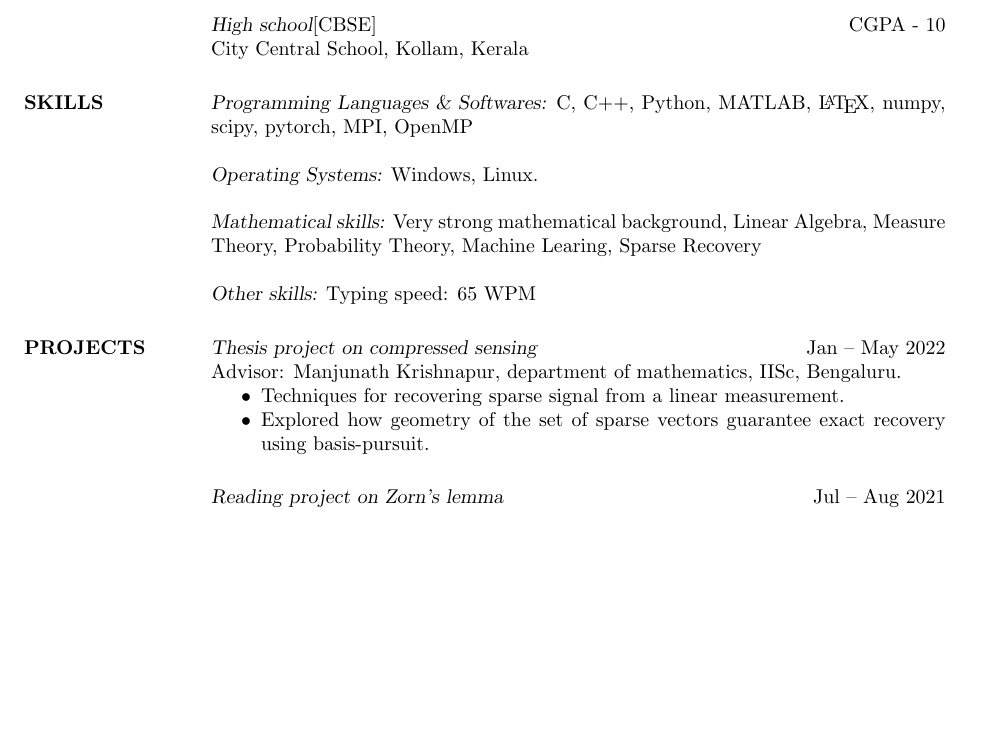
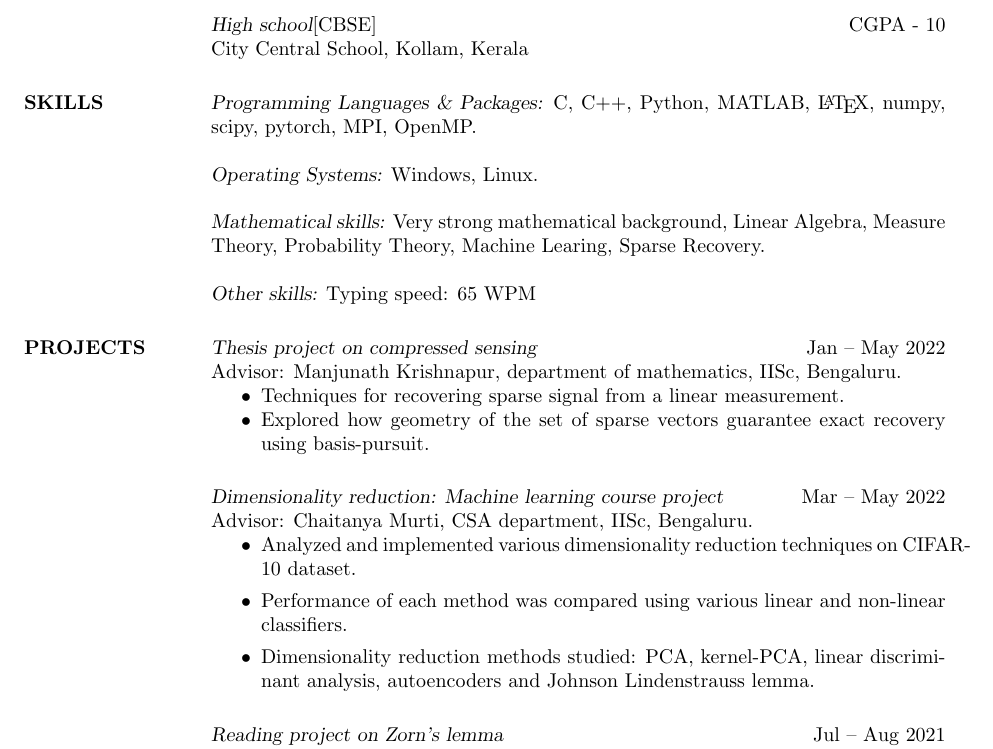
Before and after one commit to DhanusML/cv, a LaTeX CV (main.tex): part of page 1 of 2, cut so that both start at the same text, the shorter picture padded with empty space. Compiled offline with pdfLaTeX.

Commit message:
machine learning project deails added

```diff
--- a/main.tex
+++ b/main.tex
@@ -82,13 +83,15 @@ City Central School, Kollam, Kerala
 
 \section{SKILLS}
 
-{\sl Programming Languages \& Softwares:}
- C, C++, Python, MATLAB, \LaTeX, numpy, scipy, pytorch, MPI, OpenMP
+{\sl Programming Languages \& Packages:}
+ C, C++, Python, MATLAB, \LaTeX,
+	numpy, scipy, pytorch, MPI, OpenMP.
 
 {\sl Operating Systems:} Windows, Linux.
 
-{\sl Mathematical skills:} Very strong mathematical background, Linear Algebra,
-Measure Theory, Probability Theory, Machine Learing, Sparse Recovery
+{\sl Mathematical skills:} Very strong mathematical background,
+	Linear Algebra, Measure Theory, Probability Theory,
+	Machine Learing, Sparse Recovery.
 
 {\sl Other skills:} Typing speed: 65 WPM
 
@@ -101,49 +104,72 @@ Measure Theory, Probability Theory, Machine Learing, Sparse Recovery
 {\sl Thesis project on compressed sensing} \hfill  Jan -- May 2022\\
 Advisor: Manjunath Krishnapur, department of mathematics, IISc, Bengaluru.
 \begin{itemize} \itemsep -2pt
-\item Techniques for recovering sparse signal from a linear measurement.
-\item Explored how geometry of the set of sparse vectors guarantee exact recovery
-	using basis-pursuit.
+	\item Techniques for recovering sparse signal from a linear measurement.
+	\item Explored how geometry of the set of sparse vectors
+		guarantee exact recovery using basis-pursuit.
 \end{itemize}
+
+\smallskip
+
+{\sl Dimensionality reduction: Machine learning course project} \hfill Mar -- May 2022\\
+	Advisor: Chaitanya Murti, CSA department, IISc, Bengaluru.
+	\begin{itemize}
+		\item Analyzed and implemented various dimensionality
+			reduction techniques on CIFAR-10 dataset.
+		\item Performance of each method was compared using various
+			linear and non-linear classifiers.
+		\item Dimensionality reduction methods studied: PCA,
+			kernel-PCA, linear discriminant analysis, autoencoders
+			and Johnson Lindenstrauss lemma.
+	\end{itemize}
+
 \smallskip
 
 {\sl Reading project on Zorn's lemma} \hfill Jul -- Aug 2021 \\
 Advisor: Arvind Ayyer, department of mathematics, IISc, Bengaluru.
 \begin{itemize}
-\item Explored the equivalence between Zorn's lemma, axiom of choice and well ordering principle.
+	\item Explored the equivalence between Zorn's lemma,
+		axiom of choice and well ordering principle.
 \end{itemize}
+
 \smallskip
 
 {\sl Modelling Bernoulli bond percolation in 2-dimensional lattice}\hfill Jun -- Oct 2020\\
-Github repository is linked \href{https://github.com/AbhinavM2000/percolation\_}{here}
+Github repository is linked
+\href{https://github.com/AbhinavM2000/percolation\_}{here}
 \begin{itemize}
 	\item Used C and python to estimate percolation threshold in a 2D lattice
 \end{itemize}
+
 \smallskip
 
 {\sl Developed a simple board game using python}\hfill May -- Jun 2020\\
-Github repository is linked \href{https://github.com/DhanusML/marble-and-hole-puzzle}{here}.
+Github repository is linked
+\href{https://github.com/DhanusML/marble-and-hole-puzzle}{here}.
+
 \smallskip
 
 {\sl Reading project on probability thoery} \hfill Jun -- Aug 2019 \\
 Advisor: Arvind Ayyer, department of mathematics, IISc, Bangalore
 \begin{itemize} \itemsep -2pt % Reduce space between items
-\item Explored elementary topics in probability theory.
-\item Baye's theorem, conditional probabilities, conditional expectation, etc.
+	\item Explored elementary topics in probability theory.
+	\item Baye's theorem, conditional probabilities,
+		conditional expectation, etc.
 \end{itemize}
 
-%----------------------------------------------------------------------------------------
-%	COMMUNITY SERVICE SECTION
-%----------------------------------------------------------------------------------------
+
+
 
 \section{ACHIEVMENTS}
 
 {\sl Keysight IoT challenge 2019 entry accepted}\\
 Distributed Real-Time Air quality Indexing System concept accepted
-as an entry in the smart land category of Keysight IoT challenge (linked \href{https://www.iotchallengekeysight.com/2019/entries/smart-land/41-0413-102730-draqis-distributed-real-time-air-quality-indexing-system}{here})
+as an entry in the smart land category of Keysight IoT challenge
+(linked \href{https://www.iotchallengekeysight.com/2019/entries/smart-land/41-0413-102730-draqis-distributed-real-time-air-quality-indexing-system}{here})
 
 {\sl KVPY fellow}\\
 Qualified KVPY exam in 2018 with all india rank 61.
+
 
 %----------------------------------------------------------------------------------------
 %	EXTRA-CURRICULAR ACTIVITIES SECTION
```
Also changed, not shown: main.pdf, main.tex (17 more changed lines).
